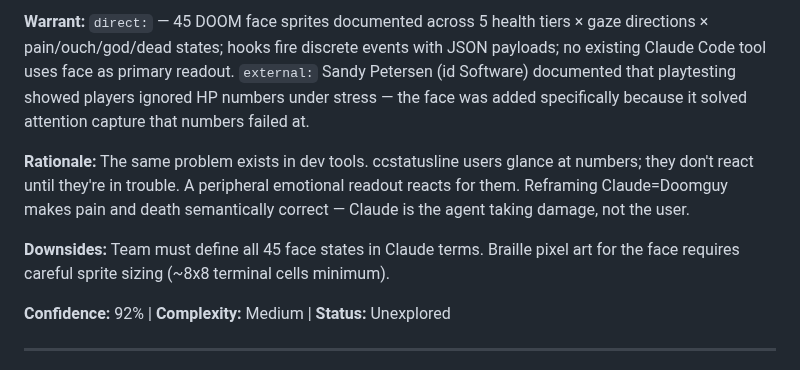
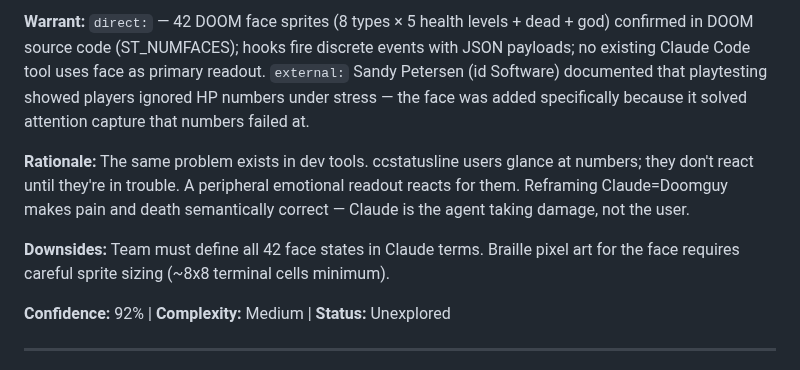
Before and after one commit to 99LevelsUp/claude-doom-statusbar, a Markdown page: docs/ideation/2026-06-06-doom-statusbar-ideation.md, the part around one of its changes. Drawn GitHub-style.

```diff
--- a/docs/ideation/2026-06-06-doom-statusbar-ideation.md
+++ b/docs/ideation/2026-06-06-doom-statusbar-ideation.md
@@ -34,9 +68,9 @@ mode: repo-grounded
 
-**Warrant:** `direct:` — 45 DOOM face sprites documented across 5 health tiers × gaze directions × pain/ouch/god/dead states; hooks fire discrete events with JSON payloads; no existing Claude Code tool uses face as primary readout. `external:` Sandy Petersen (id Software) documented that playtesting showed players ignored HP numbers under stress — the face was added specifically because it solved attention capture that numbers failed at.
+**Warrant:** `direct:` — 42 DOOM face sprites (8 types × 5 health levels + dead + god) confirmed in DOOM source code (ST_NUMFACES); hooks fire discrete events with JSON payloads; no existing Claude Code tool uses face as primary readout. `external:` Sandy Petersen (id Software) documented that playtesting showed players ignored HP numbers under stress — the face was added specifically because it solved attention capture that numbers failed at.
 
 **Rationale:** The same problem exists in dev tools. ccstatusline users glance at numbers; they don't react until they're in trouble. A peripheral emotional readout reacts for them. Reframing Claude=Doomguy makes pain and death semantically correct — Claude is the agent taking damage, not the user.
 
-**Downsides:** Team must define all 45 face states in Claude terms. Braille pixel art for the face requires careful sprite sizing (~8x8 terminal cells minimum).
+**Downsides:** Team must define all 42 face states in Claude terms. Braille pixel art for the face requires careful sprite sizing (~8x8 terminal cells minimum).
 
 **Confidence:** 92% | **Complexity:** Medium | **Status:** Unexplored
 
```
Also changed, not shown: other parts of docs/ideation/2026-06-06-doom-statusbar-ideation.md (+36 -2 lines), docs/images/mugshot_blockart_08.png (added), docs/images/mugshot_orig_08.png (added), 1 other file.
